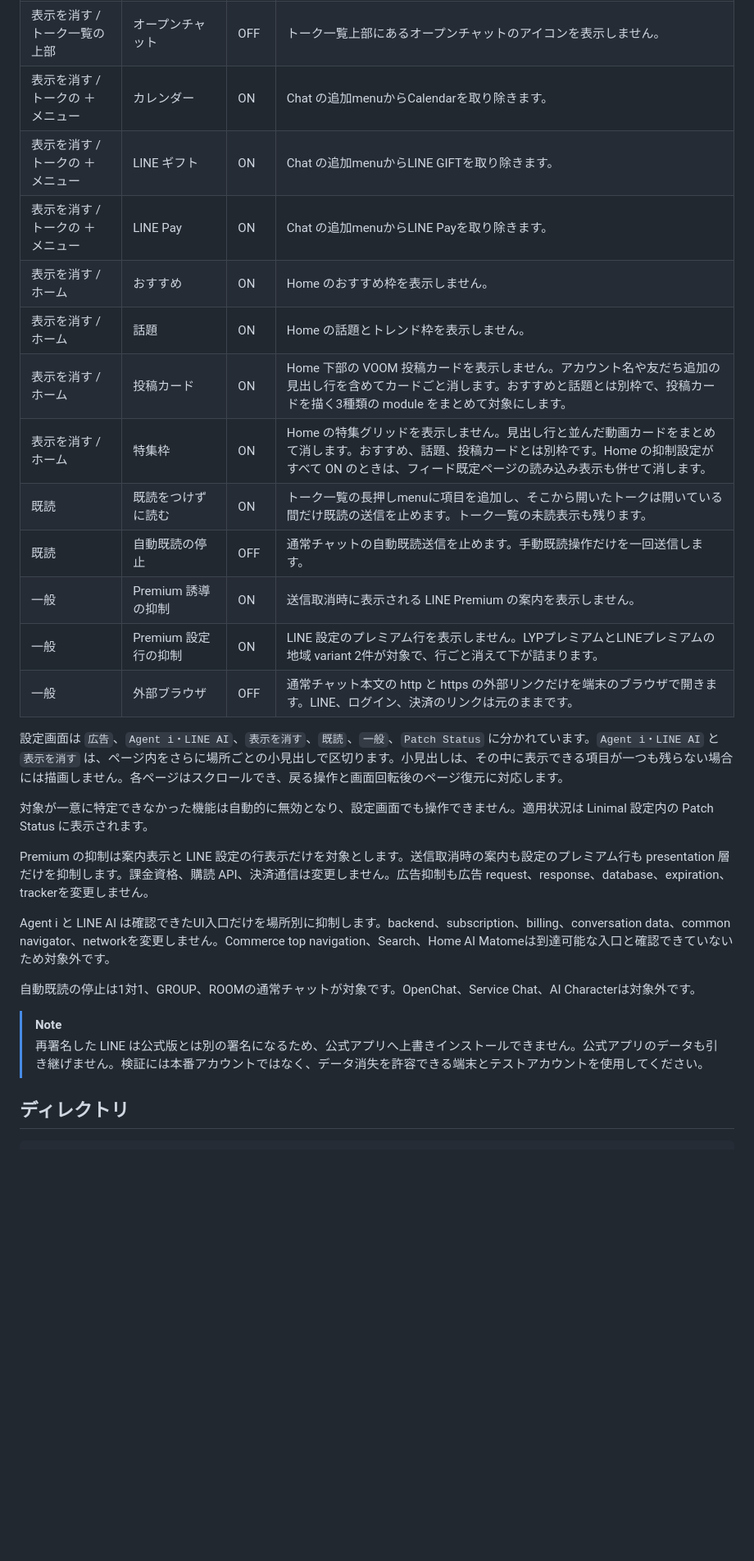
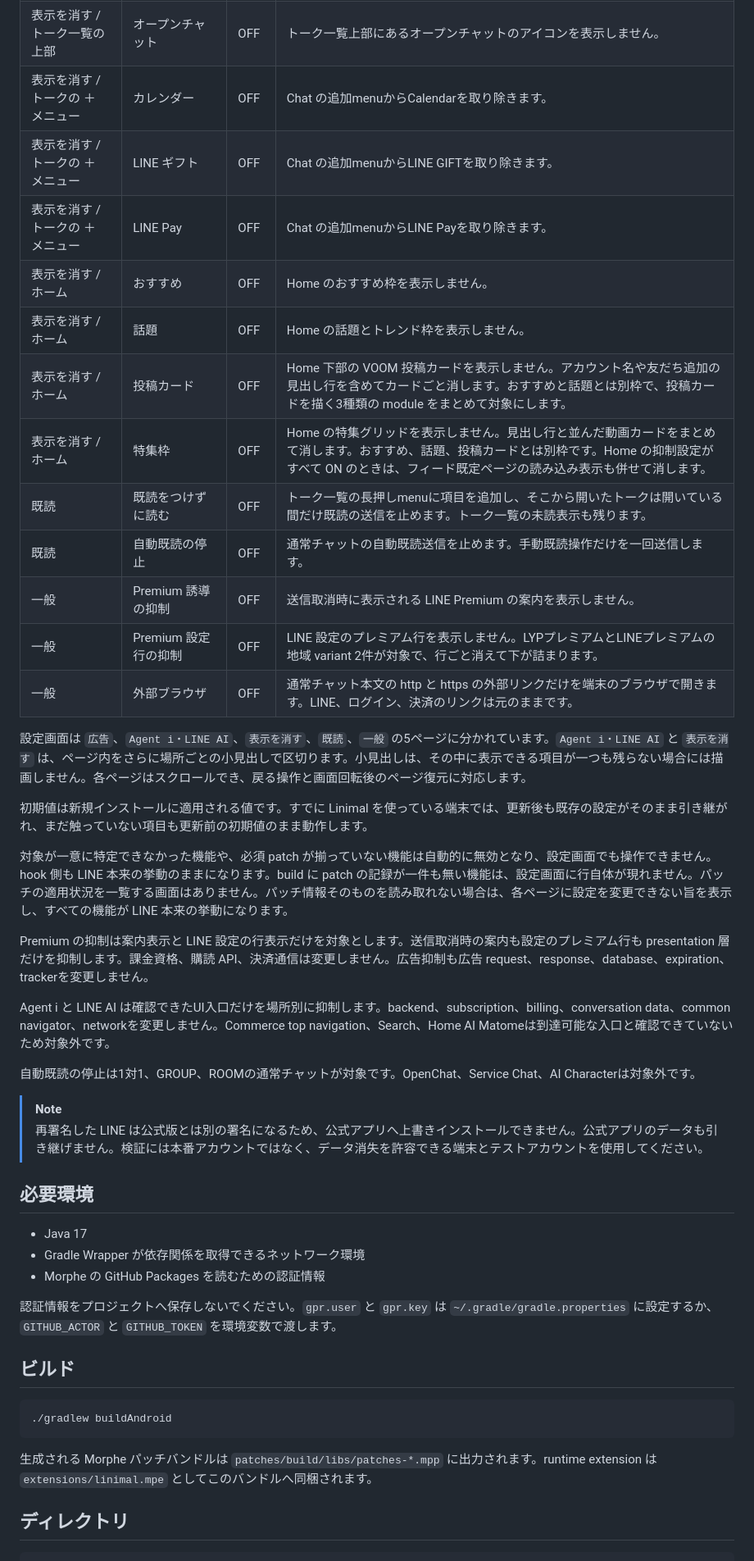
Before and after one commit to uta-a/linimal, a Markdown page: README.md, the part around one of its changes. Shown at 82% size. Drawn GitHub-style; blank space fills up the shorter version.

````diff
--- a/README.md
+++ b/README.md
@@ -109,22 +93,24 @@ Linimal のすべての機能は Morphe のパッチ選択ではなく、LINE
 | 表示を消す / トーク一覧の上部 | AI Friends | OFF | トーク一覧上部にある AI Friends のアイコンを表示しません。 |
 | 表示を消す / トーク一覧の上部 | カレンダー | OFF | トーク一覧上部にあるカレンダーのアイコンを表示しません。トークの ＋ menuのカレンダーとは別枠です。 |
 | 表示を消す / トーク一覧の上部 | オープンチャット | OFF | トーク一覧上部にあるオープンチャットのアイコンを表示しません。 |
-| 表示を消す / トークの ＋ メニュー | カレンダー | ON | Chat の追加menuからCalendarを取り除きます。 |
-| 表示を消す / トークの ＋ メニュー | LINE ギフト | ON | Chat の追加menuからLINE GIFTを取り除きます。 |
-| 表示を消す / トークの ＋ メニュー | LINE Pay | ON | Chat の追加menuからLINE Payを取り除きます。 |
-| 表示を消す / ホーム | おすすめ | ON | Home のおすすめ枠を表示しません。 |
-| 表示を消す / ホーム | 話題 | ON | Home の話題とトレンド枠を表示しません。 |
-| 表示を消す / ホーム | 投稿カード | ON | Home 下部の VOOM 投稿カードを表示しません。アカウント名や友だち追加の見出し行を含めてカードごと消します。おすすめと話題とは別枠で、投稿カードを描く3種類の module をまとめて対象にします。 |
-| 表示を消す / ホーム | 特集枠 | ON | Home の特集グリッドを表示しません。見出し行と並んだ動画カードをまとめて消します。おすすめ、話題、投稿カードとは別枠です。Home の抑制設定がすべて ON のときは、フィード既定ページの読み込み表示も併せて消します。 |
-| 既読 | 既読をつけずに読む | ON | トーク一覧の長押しmenuに項目を追加し、そこから開いたトークは開いている間だけ既読の送信を止めます。トーク一覧の未読表示も残ります。 |
+| 表示を消す / トークの ＋ メニュー | カレンダー | OFF | Chat の追加menuからCalendarを取り除きます。 |
+| 表示を消す / トークの ＋ メニュー | LINE ギフト | OFF | Chat の追加menuからLINE GIFTを取り除きます。 |
+| 表示を消す / トークの ＋ メニュー | LINE Pay | OFF | Chat の追加menuからLINE Payを取り除きます。 |
+| 表示を消す / ホーム | おすすめ | OFF | Home のおすすめ枠を表示しません。 |
+| 表示を消す / ホーム | 話題 | OFF | Home の話題とトレンド枠を表示しません。 |
+| 表示を消す / ホーム | 投稿カード | OFF | Home 下部の VOOM 投稿カードを表示しません。アカウント名や友だち追加の見出し行を含めてカードごと消します。おすすめと話題とは別枠で、投稿カードを描く3種類の module をまとめて対象にします。 |
+| 表示を消す / ホーム | 特集枠 | OFF | Home の特集グリッドを表示しません。見出し行と並んだ動画カードをまとめて消します。おすすめ、話題、投稿カードとは別枠です。Home の抑制設定がすべて ON のときは、フィード既定ページの読み込み表示も併せて消します。 |
+| 既読 | 既読をつけずに読む | OFF | トーク一覧の長押しmenuに項目を追加し、そこから開いたトークは開いている間だけ既読の送信を止めます。トーク一覧の未読表示も残ります。 |
 | 既読 | 自動既読の停止 | OFF | 通常チャットの自動既読送信を止めます。手動既読操作だけを一回送信します。 |
-| 一般 | Premium 誘導の抑制 | ON | 送信取消時に表示される LINE Premium の案内を表示しません。 |
-| 一般 | Premium 設定行の抑制 | ON | LINE 設定のプレミアム行を表示しません。LYPプレミアムとLINEプレミアムの地域 variant 2件が対象で、行ごと消えて下が詰まります。 |
+| 一般 | Premium 誘導の抑制 | OFF | 送信取消時に表示される LINE Premium の案内を表示しません。 |
+| 一般 | Premium 設定行の抑制 | OFF | LINE 設定のプレミアム行を表示しません。LYPプレミアムとLINEプレミアムの地域 variant 2件が対象で、行ごと消えて下が詰まります。 |
 | 一般 | 外部ブラウザ | OFF | 通常チャット本文の http と https の外部リンクだけを端末のブラウザで開きます。LINE、ログイン、決済のリンクは元のままです。 |
 
-設定画面は `広告`、`Agent i・LINE AI`、`表示を消す`、`既読`、`一般`、`Patch Status` に分かれています。`Agent i・LINE AI` と `表示を消す` は、ページ内をさらに場所ごとの小見出しで区切ります。小見出しは、その中に表示できる項目が一つも残らない場合には描画しません。各ページはスクロールでき、戻る操作と画面回転後のページ復元に対応します。
+設定画面は `広告`、`Agent i・LINE AI`、`表示を消す`、`既読`、`一般` の5ページに分かれています。`Agent i・LINE AI` と `表示を消す` は、ページ内をさらに場所ごとの小見出しで区切ります。小見出しは、その中に表示できる項目が一つも残らない場合には描画しません。各ページはスクロールでき、戻る操作と画面回転後のページ復元に対応します。
 
-対象が一意に特定できなかった機能は自動的に無効となり、設定画面でも操作できません。適用状況は Linimal 設定内の Patch Status に表示されます。
+初期値は新規インストールに適用される値です。すでに Linimal を使っている端末では、更新後も既存の設定がそのまま引き継がれ、まだ触っていない項目も更新前の初期値のまま動作します。
+
+対象が一意に特定できなかった機能や、必須 patch が揃っていない機能は自動的に無効となり、設定画面でも操作できません。hook 側も LINE 本来の挙動のままになります。build に patch の記録が一件も無い機能は、設定画面に行自体が現れません。パッチの適用状況を一覧する画面はありません。パッチ情報そのものを読み取れない場合は、各ページに設定を変更できない旨を表示し、すべての機能が LINE 本来の挙動になります。
 
 Premium の抑制は案内表示と LINE 設定の行表示だけを対象とします。送信取消時の案内も設定のプレミアム行も presentation 層だけを抑制します。課金資格、購読 API、決済通信は変更しません。広告抑制も広告 request、response、database、expiration、trackerを変更しません。
 
@@ -134,6 +120,22 @@ Agent i と LINE AI は確認できたUI入口だけを場所別に抑制しま
 
 > [!NOTE]
 > 再署名した LINE は公式版とは別の署名になるため、公式アプリへ上書きインストールできません。公式アプリのデータも引き継げません。検証には本番アカウントではなく、データ消失を許容できる端末とテストアカウントを使用してください。
+
+## 必要環境
+
+- Java 17
+- Gradle Wrapper が依存関係を取得できるネットワーク環境
+- Morphe の GitHub Packages を読むための認証情報
+
+認証情報をプロジェクトへ保存しないでください。`gpr.user` と `gpr.key` は `~/.gradle/gradle.properties` に設定するか、`GITHUB_ACTOR` と `GITHUB_TOKEN` を環境変数で渡します。
+
+## ビルド
+
+```sh
+./gradlew buildAndroid
+```
+
+生成される Morphe パッチバンドルは `patches/build/libs/patches-*.mpp` に出力されます。runtime extension は `extensions/linimal.mpe` としてこのバンドルへ同梱されます。
 
 ## ディレクトリ
 
````
Also changed, not shown: other parts of README.md (+19 -35 lines), docs/analysis/home-feed-post-and-premium-row.md (+2 -2 lines), docs/analysis/settings-navigation.md (+10 -19 lines).
